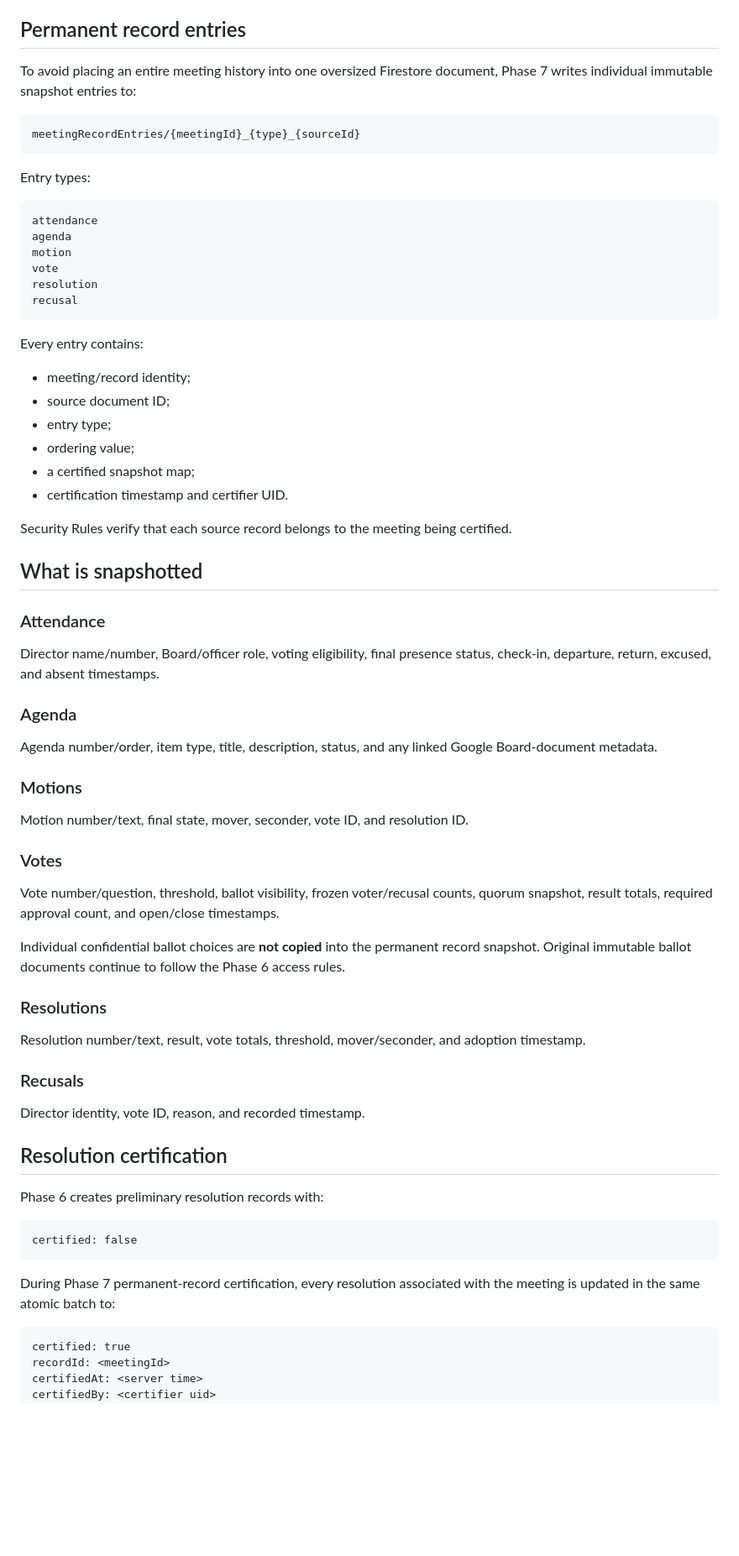
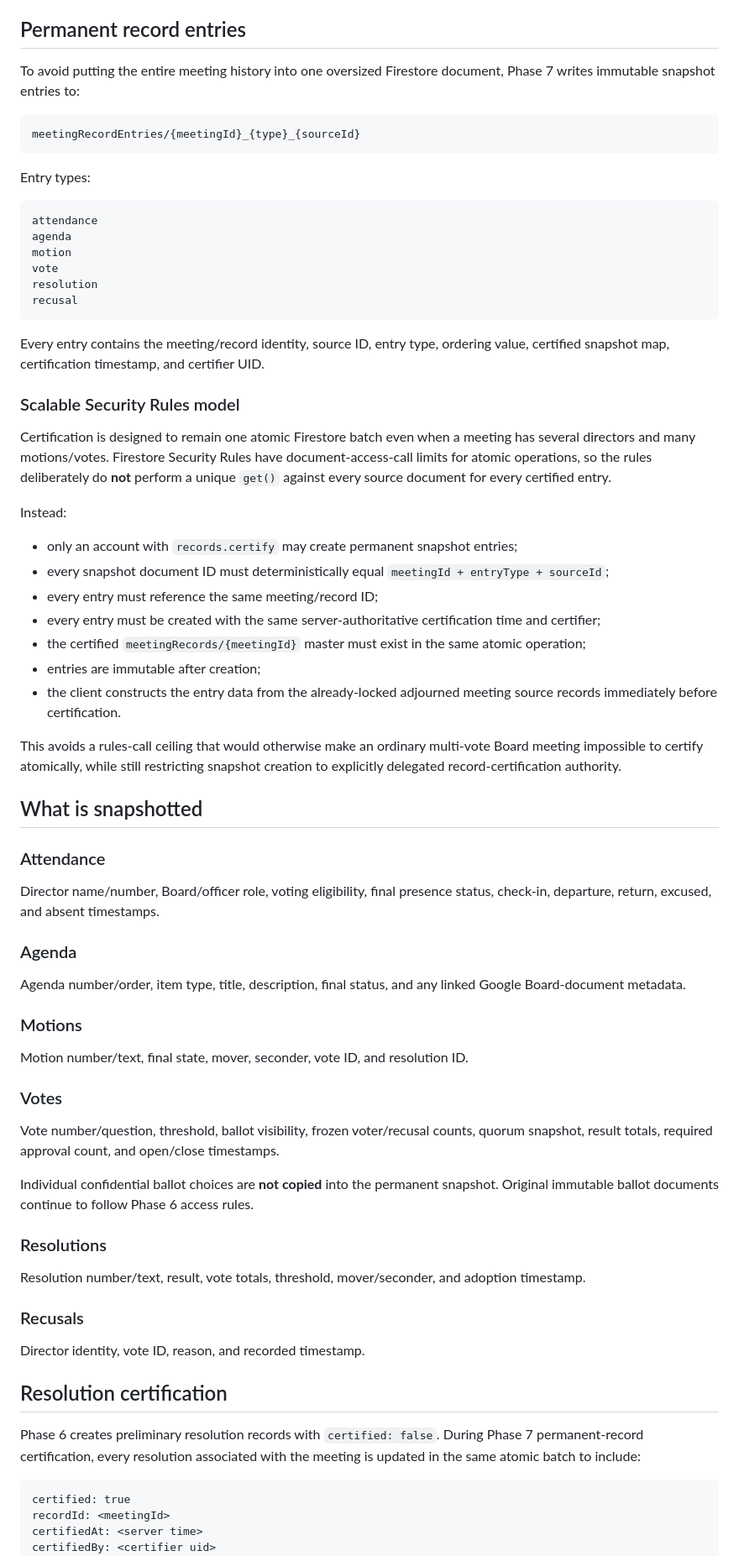
Before and after one commit to Silly-Cheese/tpp-directors, a Markdown page: docs/PHASE-7-PERMANENT-RECORDS.md, the part around one of its changes. Shown at 84% size. GitHub-like rendering; blank space fills up the shorter version.

Commit message:
Document scalable Phase 7 record-entry security model

````diff
--- a/docs/PHASE-7-PERMANENT-RECORDS.md
+++ b/docs/PHASE-7-PERMANENT-RECORDS.md
@@ -138,7 +120,7 @@ The master certified record is immutable after creation.
 
 ## Permanent record entries
 
-To avoid placing an entire meeting history into one oversized Firestore document, Phase 7 writes individual immutable snapshot entries to:
+To avoid putting the entire meeting history into one oversized Firestore document, Phase 7 writes immutable snapshot entries to:
 
 ```text
 meetingRecordEntries/{meetingId}_{type}_{sourceId}
@@ -155,16 +137,23 @@ resolution
 recusal
 ```
 
-Every entry contains:
+Every entry contains the meeting/record identity, source ID, entry type, ordering value, certified snapshot map, certification timestamp, and certifier UID.
 
-- meeting/record identity;
-- source document ID;
-- entry type;
-- ordering value;
-- a certified snapshot map;
-- certification timestamp and certifier UID.
+### Scalable Security Rules model
 
-Security Rules verify that each source record belongs to the meeting being certified.
+Certification is designed to remain one atomic Firestore batch even when a meeting has several directors and many motions/votes. Firestore Security Rules have document-access-call limits for atomic operations, so the rules deliberately do **not** perform a unique `get()` against every source document for every certified entry.
+
+Instead:
+
+- only an account with `records.certify` may create permanent snapshot entries;
+- every snapshot document ID must deterministically equal `meetingId + entryType + sourceId`;
+- every entry must reference the same meeting/record ID;
+- every entry must be created with the same server-authoritative certification time and certifier;
+- the certified `meetingRecords/{meetingId}` master must exist in the same atomic operation;
+- entries are immutable after creation;
+- the client constructs the entry data from the already-locked adjourned meeting source records immediately before certification.
+
+This avoids a rules-call ceiling that would otherwise make an ordinary multi-vote Board meeting impossible to certify atomically, while still restricting snapshot creation to explicitly delegated record-certification authority.
 
 ## What is snapshotted
 
@@ -174,7 +163,7 @@ Director name/number, Board/officer role, voting eligibility, final presence sta
 
 ### Agenda
 
-Agenda number/order, item type, title, description, status, and any linked Google Board-document metadata.
+Agenda number/order, item type, title, description, final status, and any linked Google Board-document metadata.
 
 ### Motions
 
@@ -184,7 +173,7 @@ Motion number/text, final state, mover, seconder, vote ID, and resolution ID.
 
 Vote number/question, threshold, ballot visibility, frozen voter/recusal counts, quorum snapshot, result totals, required approval count, and open/close timestamps.
 
-Individual confidential ballot choices are **not copied** into the permanent record snapshot. Original immutable ballot documents continue to follow the Phase 6 access rules.
+Individual confidential ballot choices are **not copied** into the permanent snapshot. Original immutable ballot documents continue to follow Phase 6 access rules.
 
 ### Resolutions
 
@@ -196,13 +185,7 @@ Director identity, vote ID, reason, and recorded timestamp.
 
 ## Resolution certification
 
-Phase 6 creates preliminary resolution records with:
-
-```text
-certified: false
-```
-
-During Phase 7 permanent-record certification, every resolution associated with the meeting is updated in the same atomic batch to:
+Phase 6 creates preliminary resolution records with `certified: false`. During Phase 7 permanent-record certification, every resolution associated with the meeting is updated in the same atomic batch to include:
 
 ```text
 certified: true
````
Also changed, not shown: other parts of docs/PHASE-7-PERMANENT-RECORDS.md (+24 -62 lines).
